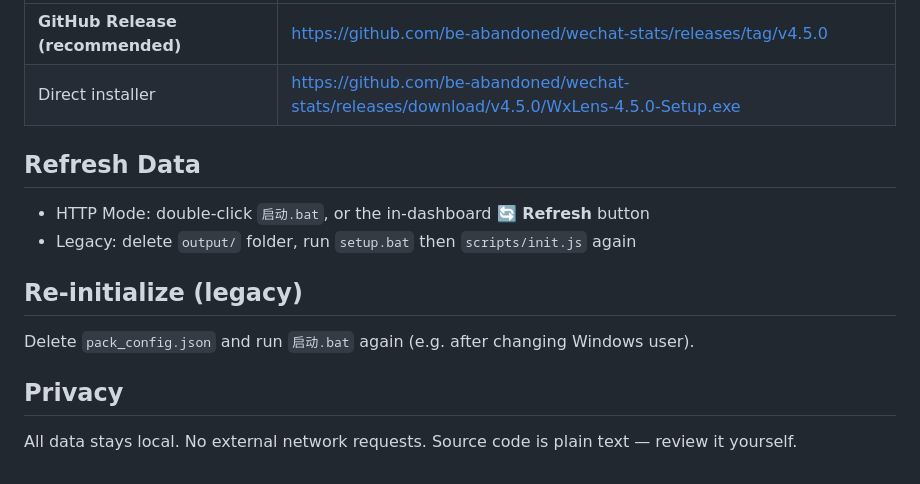
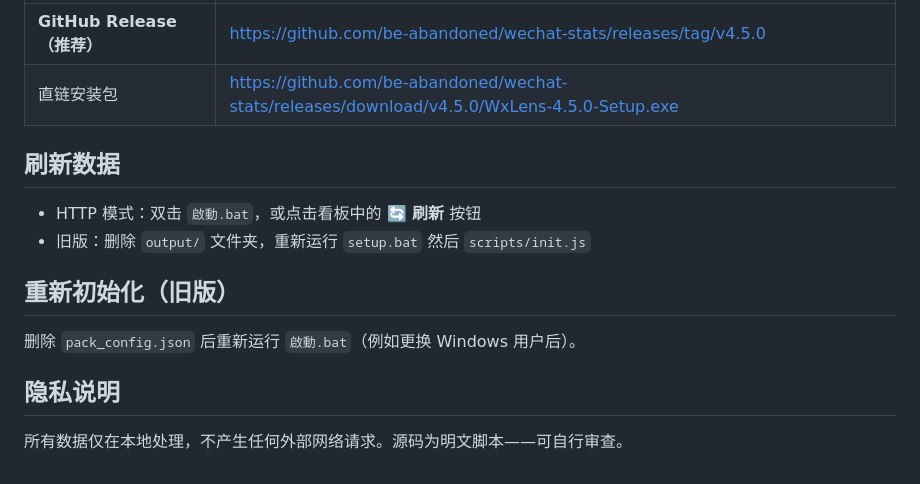
Before and after one commit to be-abandoned/wechat-stats, a Markdown page: README.md, the part around one of its changes. Rendered like a GitHub page.

Commit message:
Translate README to Chinese

```diff
--- a/README.md
+++ b/README.md
@@ -85,16 +70,16 @@ or via Windows registry uninstall entries.
 |---|---|
-| **GitHub Release (recommended)** | https://github.com/be-abandoned/wechat-stats/releases/tag/v4.5.0 |
-| Direct installer | https://github.com/be-abandoned/wechat-stats/releases/download/v4.5.0/WxLens-4.5.0-Setup.exe |
+| **GitHub Release（推荐）** | https://github.com/be-abandoned/wechat-stats/releases/tag/v4.5.0 |
+| 直链安装包 | https://github.com/be-abandoned/wechat-stats/releases/download/v4.5.0/WxLens-4.5.0-Setup.exe |
 
-## Refresh Data
+## 刷新数据
 
-- HTTP Mode: double-click `启动.bat`, or the in-dashboard **🔄 Refresh** button
-- Legacy: delete `output/` folder, run `setup.bat` then `scripts/init.js` again
+- HTTP 模式：双击 `啟動.bat`，或点击看板中的 **🔄 刷新** 按钮
+- 旧版：删除 `output/` 文件夹，重新运行 `setup.bat` 然后 `scripts/init.js`
 
-## Re-initialize (legacy)
+## 重新初始化（旧版）
 
-Delete `pack_config.json` and run `启动.bat` again (e.g. after changing Windows user).
+删除 `pack_config.json` 后重新运行 `啟動.bat`（例如更换 Windows 用户后）。
 
-## Privacy
+## 隐私说明
 
-All data stays local. No external network requests. Source code is plain text — review it yourself.
+所有数据仅在本地处理，不产生任何外部网络请求。源码为明文脚本——可自行审查。
```
Also changed, not shown: other parts of README.md (+41 -56 lines).
